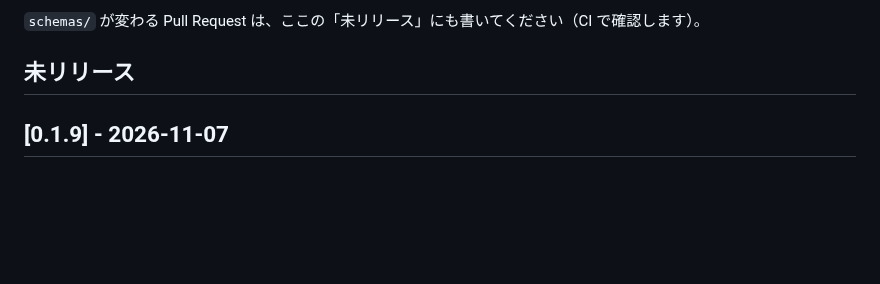
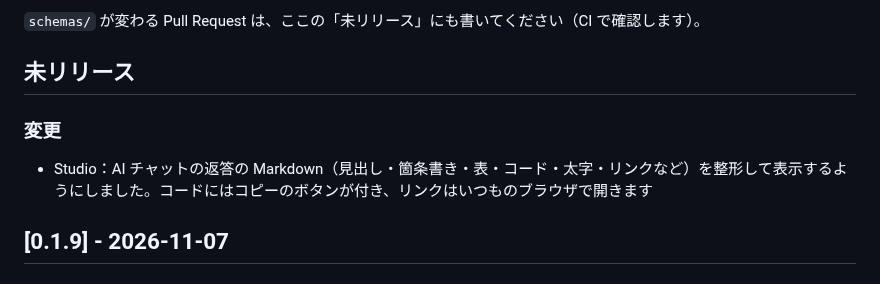
Before and after one commit to d-shiina/shikigami, a Markdown page: CHANGELOG.md, the part around the change. Drawn GitHub-style; blank space fills up the shorter version.

Commit message:
CHANGELOG に AI チャットの Markdown 表示を追記
Co-Authored-By: Claude Opus 5.5 <noreply@anthropic.com>

```diff
--- a/CHANGELOG.md
+++ b/CHANGELOG.md
@@ -5,6 +5,10 @@
 `schemas/` が変わる Pull Request は、ここの「未リリース」にも書いてください（CI で確認します）。
 
 ## 未リリース
+
+### 変更
+
+- Studio：AI チャットの返答の Markdown（見出し・箇条書き・表・コード・太字・リンクなど）を整形して表示するようにしました。コードにはコピーのボタンが付き、リンクはいつものブラウザで開きます
 
 ## [0.1.9] - 2026-11-07
 
```
